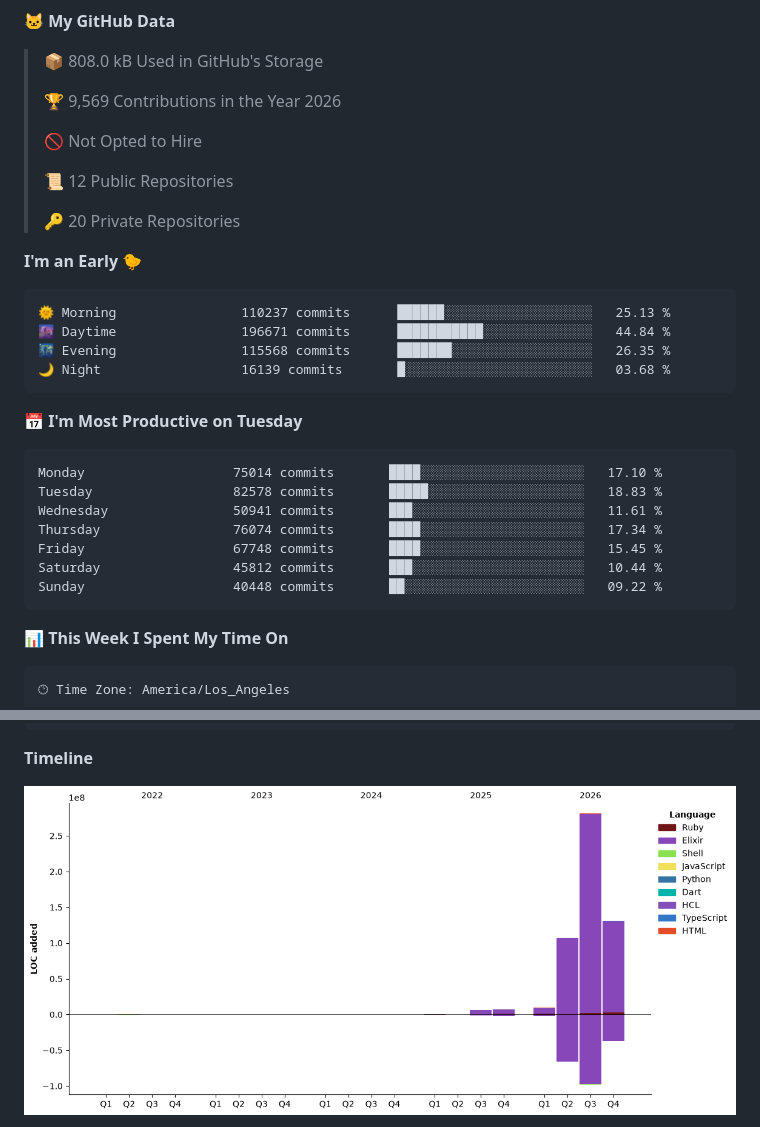
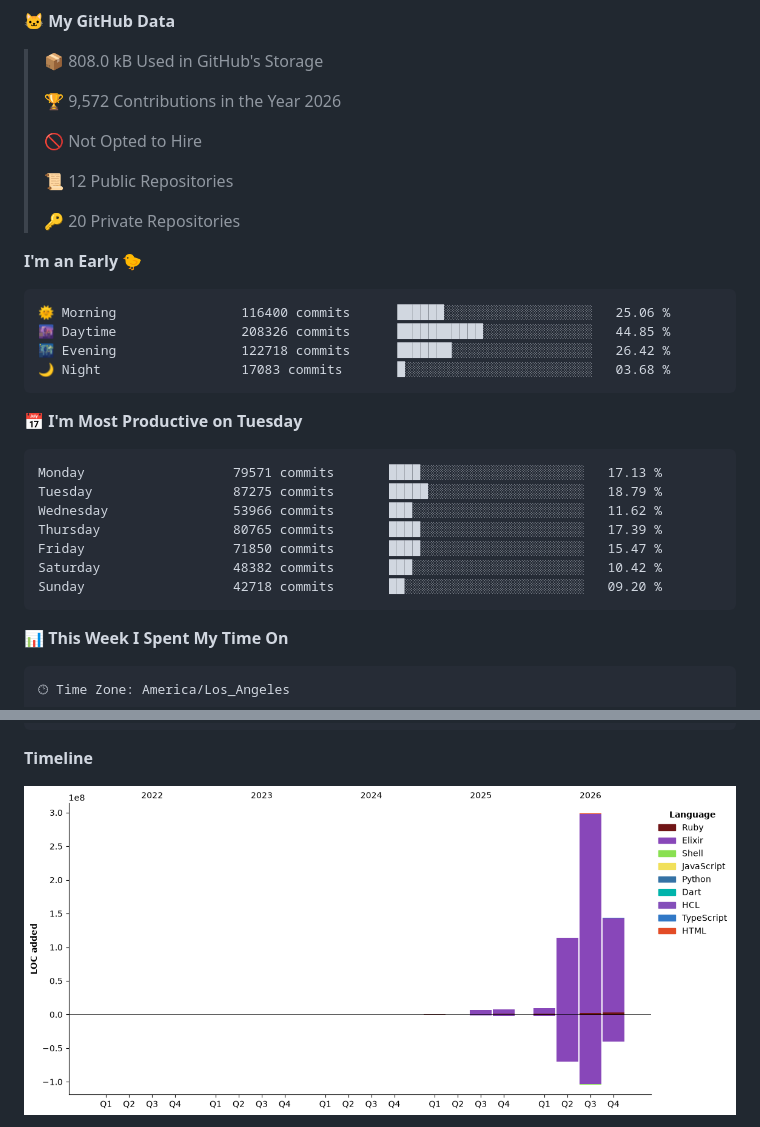
Before and after one commit to lynnwallenstein/lynnwallenstein, a Markdown page: README.md, 2 parts joined by grey strips. GitHub-like rendering; pictures changed too: assets/bar_graph.png.

Commit message:
Updated with Dev Metrics

````diff
--- a/README.md
+++ b/README.md
@@ -60,7 +60,7 @@ Trust and honesty are inseparable and foundational for any relationship. Ethical
 
 > 📦 808.0 kB Used in GitHub's Storage
  >
-> 🏆 9,569 Contributions in the Year 2026
+> 🏆 9,572 Contributions in the Year 2026
  >
 > 🚫 Not Opted to Hire
  >
@@ -71,21 +71,21 @@ Trust and honesty are inseparable and foundational for any relationship. Ethical
 **I'm an Early 🐤**
 
 ```text
-🌞 Morning                110237 commits      ██████░░░░░░░░░░░░░░░░░░░   25.13 %
-🌆 Daytime                196671 commits      ███████████░░░░░░░░░░░░░░   44.84 %
-🌃 Evening                115568 commits      ███████░░░░░░░░░░░░░░░░░░   26.35 %
-🌙 Night                  16139 commits       █░░░░░░░░░░░░░░░░░░░░░░░░   03.68 %
+🌞 Morning                116400 commits      ██████░░░░░░░░░░░░░░░░░░░   25.06 %
+🌆 Daytime                208326 commits      ███████████░░░░░░░░░░░░░░   44.85 %
+🌃 Evening                122718 commits      ███████░░░░░░░░░░░░░░░░░░   26.42 %
+🌙 Night                  17083 commits       █░░░░░░░░░░░░░░░░░░░░░░░░   03.68 %
 ```
 📅 **I'm Most Productive on Tuesday**
 
 ```text
-Monday                   75014 commits       ████░░░░░░░░░░░░░░░░░░░░░   17.10 %
-Tuesday                  82578 commits       █████░░░░░░░░░░░░░░░░░░░░   18.83 %
-Wednesday                50941 commits       ███░░░░░░░░░░░░░░░░░░░░░░   11.61 %
-Thursday                 76074 commits       ████░░░░░░░░░░░░░░░░░░░░░   17.34 %
-Friday                   67748 commits       ████░░░░░░░░░░░░░░░░░░░░░   15.45 %
-Saturday                 45812 commits       ███░░░░░░░░░░░░░░░░░░░░░░   10.44 %
-Sunday                   40448 commits       ██░░░░░░░░░░░░░░░░░░░░░░░   09.22 %
+Monday                   79571 commits       ████░░░░░░░░░░░░░░░░░░░░░   17.13 %
+Tuesday                  87275 commits       █████░░░░░░░░░░░░░░░░░░░░   18.79 %
+Wednesday                53966 commits       ███░░░░░░░░░░░░░░░░░░░░░░   11.62 %
+Thursday                 80765 commits       ████░░░░░░░░░░░░░░░░░░░░░   17.39 %
+Friday                   71850 commits       ████░░░░░░░░░░░░░░░░░░░░░   15.47 %
+Saturday                 48382 commits       ███░░░░░░░░░░░░░░░░░░░░░░   10.42 %
+Sunday                   42718 commits       ██░░░░░░░░░░░░░░░░░░░░░░░   09.20 %
 ```
 
 
````
Also changed, not shown: other parts of README.md (+1 -1 lines).
